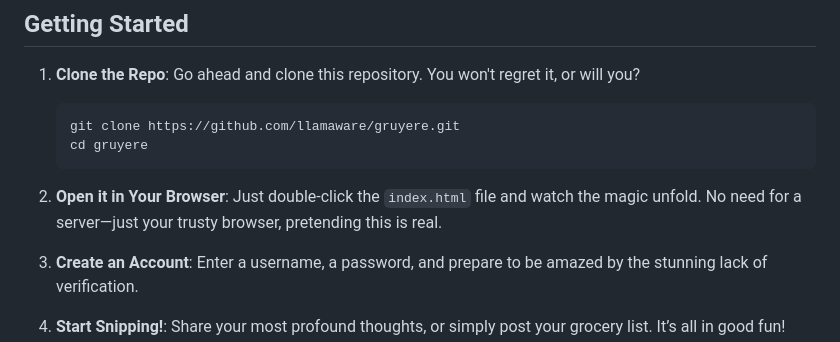
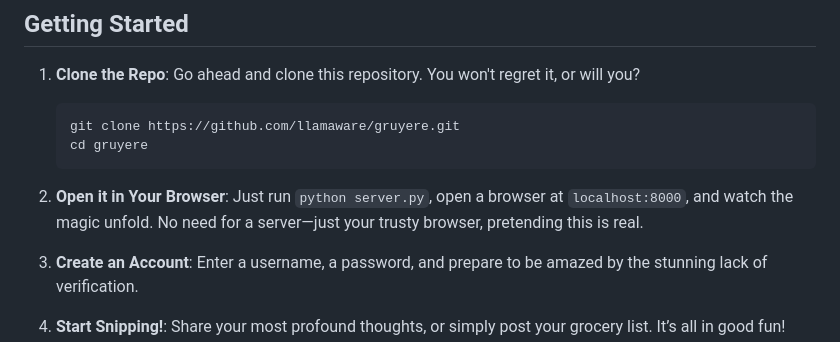
Before and after one commit to Llamaware/gruyere, a Markdown page: README.md, the part around the change. Rendered like a GitHub page.

Commit message:
update readme instructions

````diff
--- a/README.md
+++ b/README.md
@@ -40,7 +40,7 @@ Our “server” has a fantastic feature: it doesn’t exist! That’s right, no
    cd gruyere
    ```
 
-2. **Open it in Your Browser**: Just double-click the `index.html` file and watch the magic unfold. No need for a server—just your trusty browser, pretending this is real.
+2. **Open it in Your Browser**: Just run `python server.py`, open a browser at `localhost:8000`, and watch the magic unfold. No need for a server—just your trusty browser, pretending this is real.
 
 3. **Create an Account**: Enter a username, a password, and prepare to be amazed by the stunning lack of verification.
 
````
